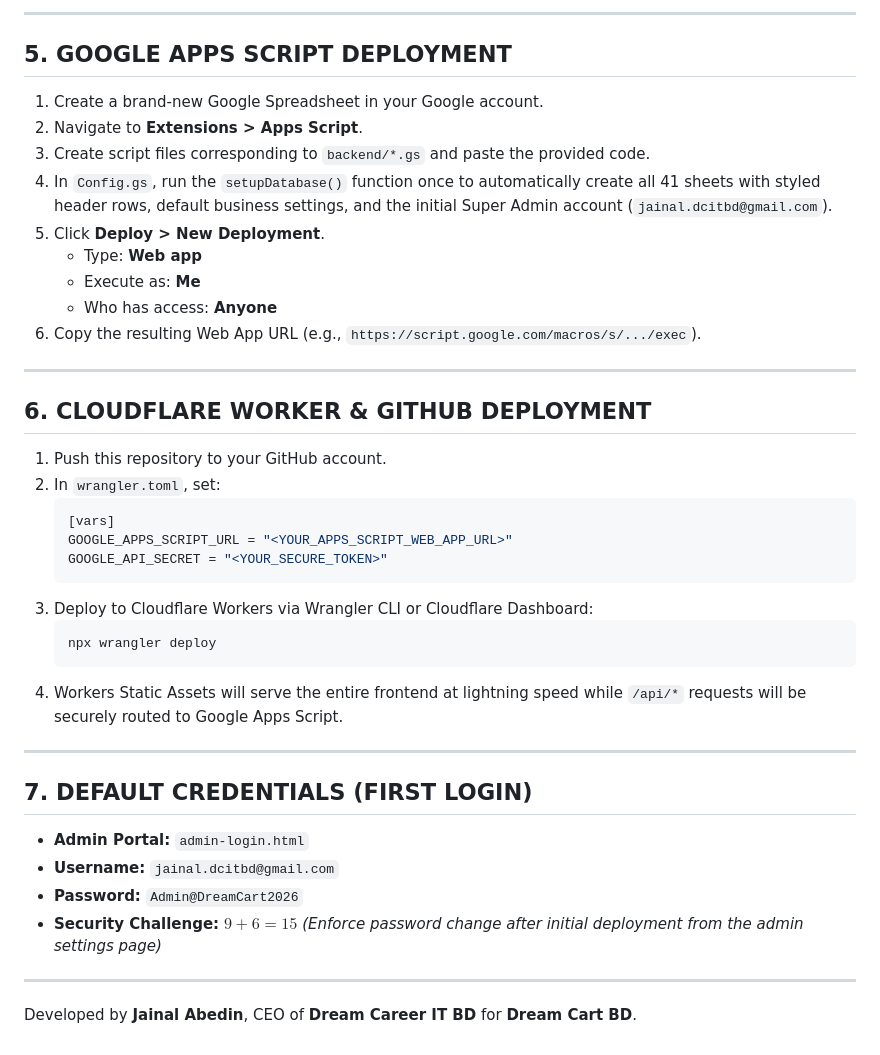
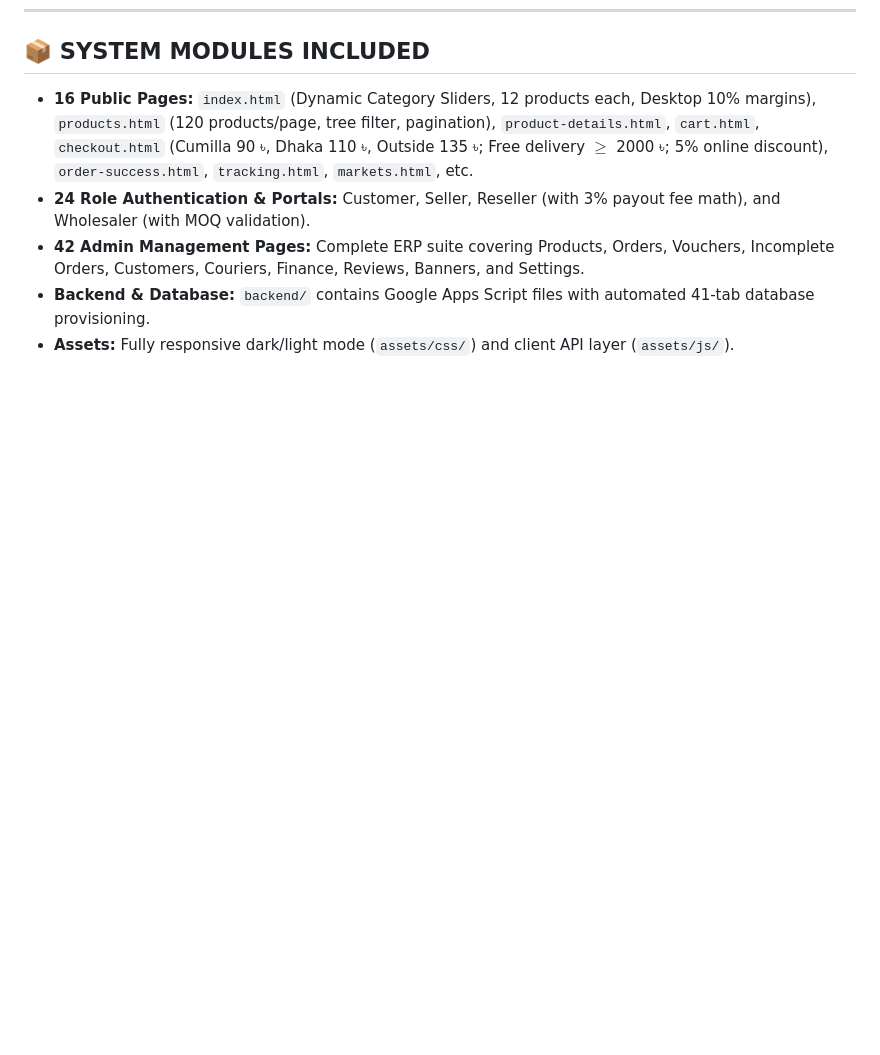
Before and after one commit to dcitbd/dcitbd, a Markdown page: README.md, the part around one of its changes. Rendered like a GitHub page; blank space fills up the shorter version.

````diff
--- a/README.md
+++ b/README.md
@@ -141,40 +64,6 @@ The backend provisions and manages the following 41 tabs automatically via `setu
----
-
-## 5. GOOGLE APPS SCRIPT DEPLOYMENT
-1. Create a brand-new Google Spreadsheet in your Google account.
-2. Navigate to **Extensions > Apps Script**.
-3. Create script files corresponding to `backend/*.gs` and paste the provided code.
-4. In `Config.gs`, run the `setupDatabase()` function once to automatically create all 41 sheets with styled header rows, default business settings, and the initial Super Admin account (`jainal.dcitbd@gmail.com`).
-5. Click **Deploy > New Deployment**.
-   - Type: **Web app**
-   - Execute as: **Me**
-   - Who has access: **Anyone**
-6. Copy the resulting Web App URL (e.g., `https://script.google.com/macros/s/.../exec`).
-
----
-
-## 6. CLOUDFLARE WORKER & GITHUB DEPLOYMENT
-1. Push this repository to your GitHub account.
-2. In `wrangler.toml`, set:
-   ```toml
-   [vars]
-   GOOGLE_APPS_SCRIPT_URL = "<YOUR_APPS_SCRIPT_WEB_APP_URL>"
-   GOOGLE_API_SECRET = "<YOUR_SECURE_TOKEN>"
-   ```
-3. Deploy to Cloudflare Workers via Wrangler CLI or Cloudflare Dashboard:
-   ```bash
-   npx wrangler deploy
-   ```
-4. Workers Static Assets will serve the entire frontend at lightning speed while `/api/*` requests will be securely routed to Google Apps Script.
-
----
-
-## 7. DEFAULT CREDENTIALS (FIRST LOGIN)
-- **Admin Portal:** `admin-login.html`
-- **Username:** `jainal.dcitbd@gmail.com`
-- **Password:** `Admin@DreamCart2026`
-- **Security Challenge:** $9 + 6 = 15$
-*(Enforce password change after initial deployment from the admin settings page)*
-
----
-Developed by **Jainal Abedin**, CEO of **Dream Career IT BD** for **Dream Cart BD**.
+## 📦 SYSTEM MODULES INCLUDED
+- **16 Public Pages:** `index.html` (Dynamic Category Sliders, 12 products each, Desktop 10% margins), `products.html` (120 products/page, tree filter, pagination), `product-details.html`, `cart.html`, `checkout.html` (Cumilla 90 ৳, Dhaka 110 ৳, Outside 135 ৳; Free delivery $\ge$ 2000 ৳; 5% online discount), `order-success.html`, `tracking.html`, `markets.html`, etc.
+- **24 Role Authentication & Portals:** Customer, Seller, Reseller (with 3% payout fee math), and Wholesaler (with MOQ validation).
+- **42 Admin Management Pages:** Complete ERP suite covering Products, Orders, Vouchers, Incomplete Orders, Customers, Couriers, Finance, Reviews, Banners, and Settings.
+- **Backend & Database:** `backend/` contains Google Apps Script files with automated 41-tab database provisioning.
+- **Assets:** Fully responsive dark/light mode (`assets/css/`) and client API layer (`assets/js/`).
````
Also changed, not shown: other parts of README.md (+49 -126 lines).
